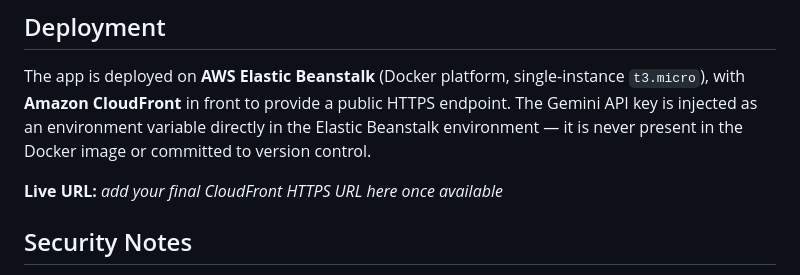
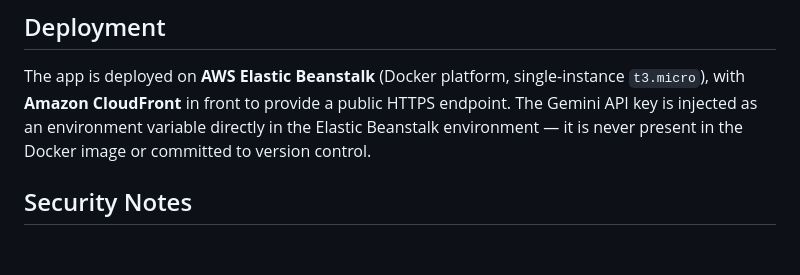
Before and after one commit to KrishnendhuVinod/PrepWise, a Markdown page: README.md, the part around the change. GitHub-like rendering; blank space fills up the shorter version.

```diff
--- a/README.md
+++ b/README.md
@@ -101,7 +101,7 @@ a public HTTPS endpoint. The Gemini API key is injected as an environment
 variable directly in the Elastic Beanstalk environment — it is never
 present in the Docker image or committed to version control.
 
-**Live URL:** _add your final CloudFront HTTPS URL here once available_
+
 
 ## Security Notes
 
```
